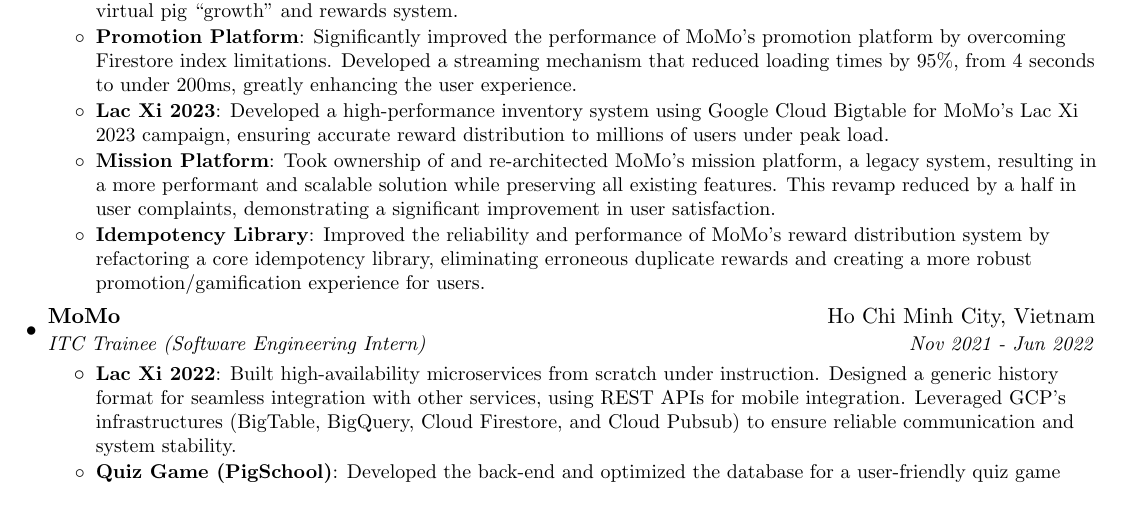
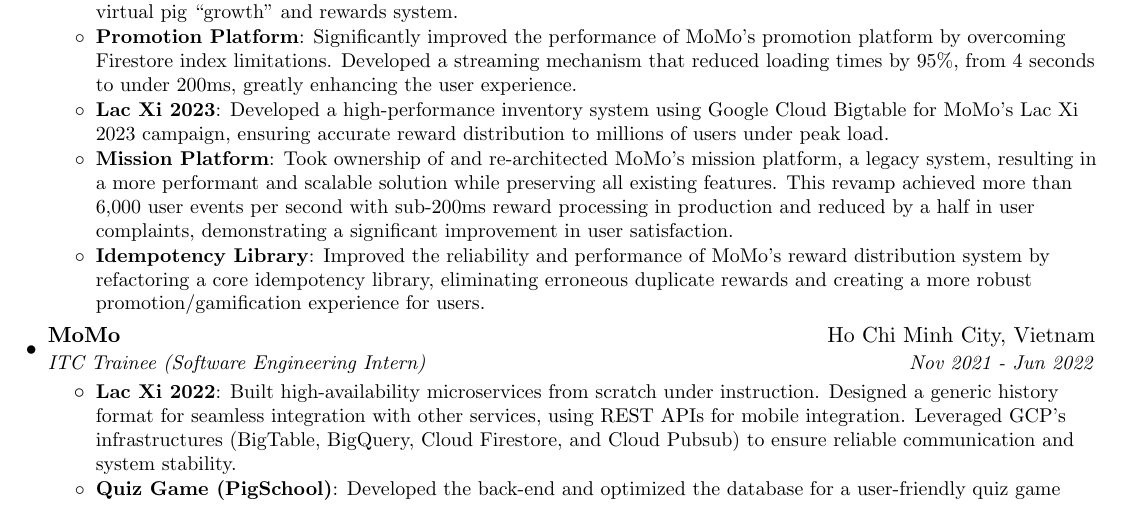
Before and after one commit to phuchienngo/resume, a LaTeX document (main.tex): part of the page, cut so that both start at the same text. Compiled offline with pdfLaTeX.

Commit message:
add more metrics number

```diff
--- a/main.tex
+++ b/main.tex
@@ -108,7 +108,7 @@
     \resumeItem{Lac Xi 2023}
     {Developed a high-performance inventory system using Google Cloud Bigtable for MoMo's Lac Xi 2023 campaign, ensuring accurate reward distribution to millions of users under peak load.}
     \resumeItem{Mission Platform}
-    {Took ownership of and re-architected MoMo's mission platform, a legacy system, resulting in a more performant and scalable solution while preserving all existing features. This revamp reduced by a half in user complaints, demonstrating a significant improvement in user satisfaction.}
+    {Took ownership of and re-architected MoMo's mission platform, a legacy system, resulting in a more performant and scalable solution while preserving all existing features. This revamp achieved more than 6,000 user events per second with sub-200ms reward processing in production and reduced by a half in user complaints, demonstrating a significant improvement in user satisfaction.}
     \resumeItem{Idempotency Library}
     {Improved the reliability and performance of MoMo's reward distribution system by refactoring a core idempotency library, eliminating erroneous duplicate rewards and creating a more robust promotion/gamification experience for users.}
     \resumeItemListEnd
```
